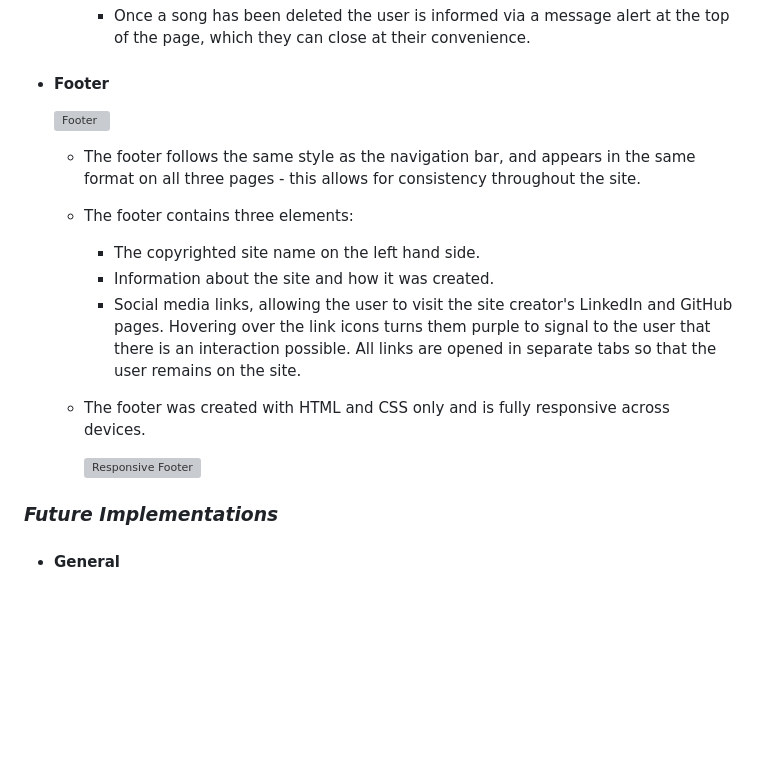
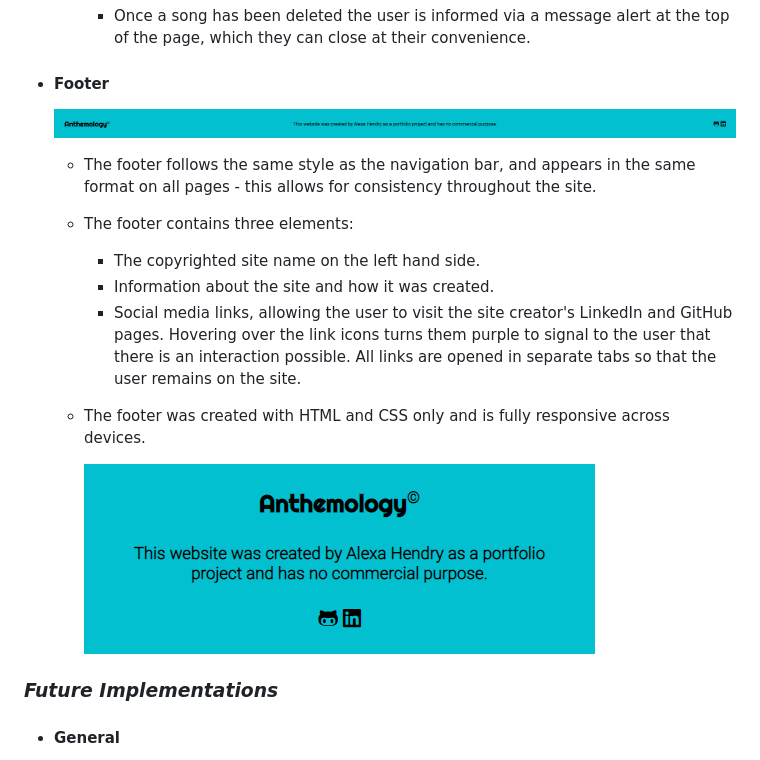
Before and after one commit to AlexaH88/anthemology, a Markdown page: README.md, the part around the change. GitHub-like rendering; pictures changed too: static/images/readme/anthemology-footer-responsive.png (added), static/images/readme/anthemology-footer.png (added); blank space fills up the shorter version; grey boxes are pictures that could not be loaded.

Commit message:
Add footer feature to README

```diff
--- a/README.md
+++ b/README.md
@@ -205,9 +205,9 @@
 
 - #### Footer
 
-  ![Footer](assets/images/footer.png)
+  ![Footer](static/images/readme/anthemology-footer.png)
 
-  - The footer follows the same style as the navigation bar, and appears in the same format on all three pages - this allows for consistency throughout the site.
+  - The footer follows the same style as the navigation bar, and appears in the same format on all pages - this allows for consistency throughout the site.
 
   - The footer contains three elements:
     - The copyrighted site name on the left hand side.
@@ -216,7 +216,7 @@
 
   - The footer was created with HTML and CSS only and is fully responsive across devices.
 
-    ![Responsive Footer](assets/images/footer-responsive.png)
+    ![Responsive Footer](static/images/readme/anthemology-footer-responsive.png)
 
 ### ***Future Implementations***
 
```
Also changed, not shown: 1 other file.
